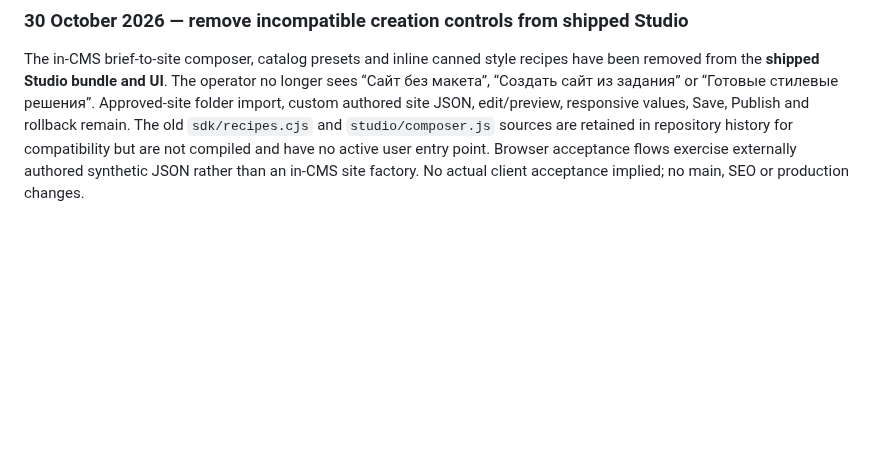
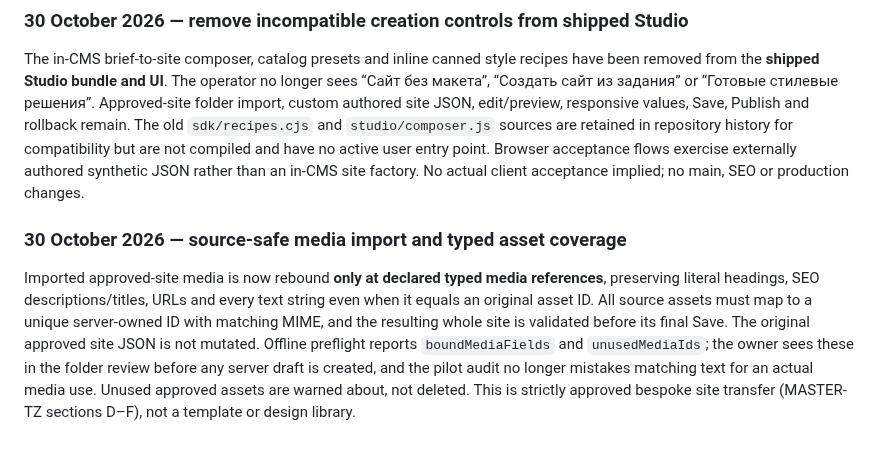
Before and after one commit to manufact-test/ai-site-cms, a Markdown page: docs/ROADMAP.md, the part around the change. Rendered like a GitHub page; blank space fills up the shorter version.

Commit message:
docs(stage3): record approved site content-preserving media handoff

```diff
--- a/docs/ROADMAP.md
+++ b/docs/ROADMAP.md
@@ -565,3 +565,7 @@ Existing site-specific manifest fields now show whether their desktop/tablet/mob
 ### 30 October 2026 — remove incompatible creation controls from shipped Studio
 
 The in-CMS brief-to-site composer, catalog presets and inline canned style recipes have been removed from the **shipped Studio bundle and UI**. The operator no longer sees “Сайт без макета”, “Создать сайт из задания” or “Готовые стилевые решения”. Approved-site folder import, custom authored site JSON, edit/preview, responsive values, Save, Publish and rollback remain. The old `sdk/recipes.cjs` and `studio/composer.js` sources are retained in repository history for compatibility but are not compiled and have no active user entry point. Browser acceptance flows exercise externally authored synthetic JSON rather than an in-CMS site factory. No actual client acceptance implied; no main, SEO or production changes.
+
+### 30 October 2026 — source-safe media import and typed asset coverage
+
+Imported approved-site media is now rebound **only at declared typed media references**, preserving literal headings, SEO descriptions/titles, URLs and every text string even when it equals an original asset ID. All source assets must map to a unique server-owned ID with matching MIME, and the resulting whole site is validated before its final Save. The original approved site JSON is not mutated. Offline preflight reports `boundMediaFields` and `unusedMediaIds`; the owner sees these in the folder review before any server draft is created, and the pilot audit no longer mistakes matching text for an actual media use. Unused approved assets are warned about, not deleted. This is strictly approved bespoke site transfer (MASTER-TZ sections D–F), not a template or design library.
```
